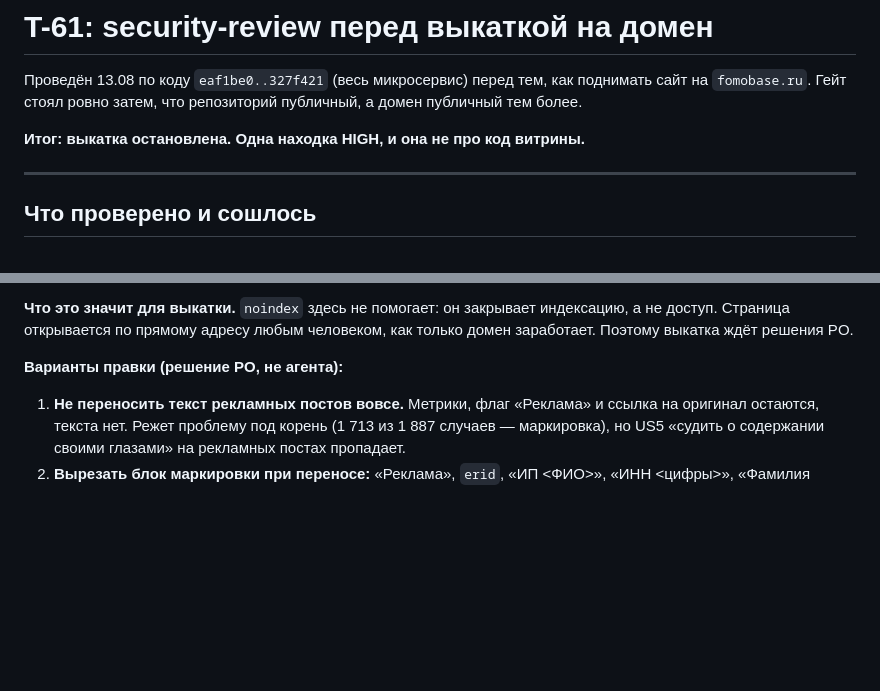
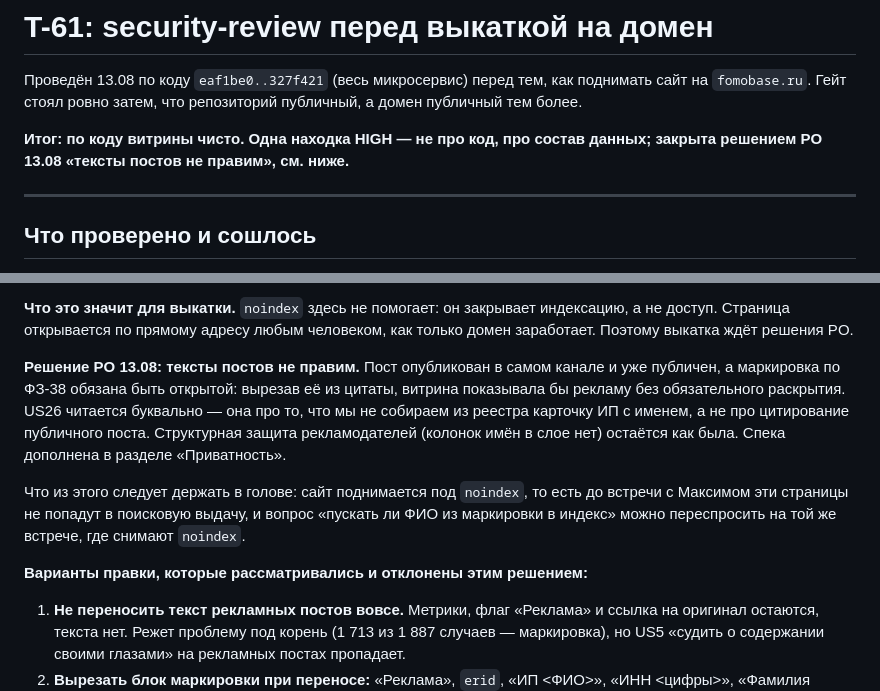
Before and after one commit to ROAkhunov/wow_public_showcase, a Markdown page: docs/t61-security-review.md, 2 parts joined by grey strips. Drawn GitHub-style; blank space fills up the shorter version.

Commit message:
Решение PO 13.08: тексты постов не правим, маркировка по ФЗ-38 остаётся в цитате

```diff
--- a/docs/t61-security-review.md
+++ b/docs/t61-security-review.md
@@ -3,7 +3,8 @@
 Проведён 13.08 по коду `eaf1be0..327f421` (весь микросервис) перед тем, как поднимать сайт на
 `fomobase.ru`. Гейт стоял ровно затем, что репозиторий публичный, а домен публичный тем более.
 
-**Итог: выкатка остановлена. Одна находка HIGH, и она не про код витрины.**
+**Итог: по коду витрины чисто. Одна находка HIGH — не про код, про состав данных; закрыта решением
+PO 13.08 «тексты постов не правим», см. ниже.**
 
 ---
 
@@ -62,7 +63,17 @@
 Страница открывается по прямому адресу любым человеком, как только домен заработает. Поэтому
 выкатка ждёт решения PO.
 
-**Варианты правки (решение PO, не агента):**
+**Решение PO 13.08: тексты постов не правим.** Пост опубликован в самом канале и уже публичен, а
+маркировка по ФЗ-38 обязана быть открытой: вырезав её из цитаты, витрина показывала бы рекламу без
+обязательного раскрытия. US26 читается буквально — она про то, что мы не собираем из реестра
+карточку ИП с именем, а не про цитирование публичного поста. Структурная защита рекламодателей
+(колонок имён в слое нет) остаётся как была. Спека дополнена в разделе «Приватность».
+
+Что из этого следует держать в голове: сайт поднимается под `noindex`, то есть до встречи с
+Максимом эти страницы не попадут в поисковую выдачу, и вопрос «пускать ли ФИО из маркировки в
+индекс» можно переспросить на той же встрече, где снимают `noindex`.
+
+**Варианты правки, которые рассматривались и отклонены этим решением:**
 
 1. **Не переносить текст рекламных постов вовсе.** Метрики, флаг «Реклама» и ссылка на оригинал
    остаются, текста нет. Режет проблему под корень (1 713 из 1 887 случаев — маркировка), но US5
```
Also changed, not shown: docs/showcase-spec-live-site.md (+9 -0 lines).
